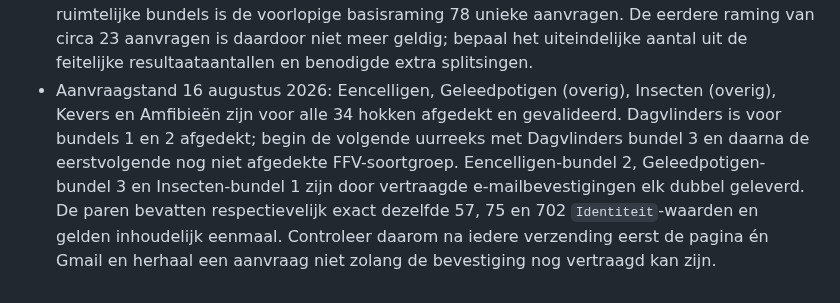
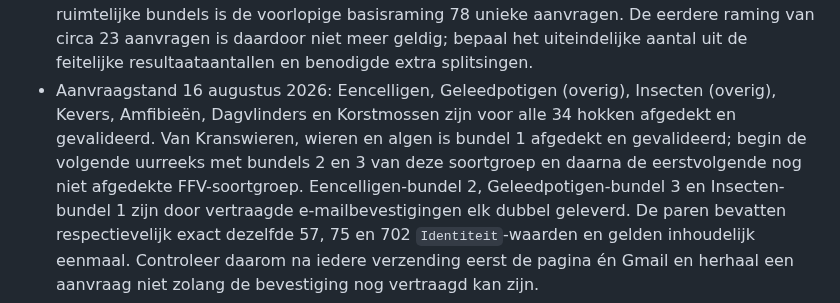
Before and after one commit to Ton2241/Meijendel, a Markdown page: TODO.md, the part around the change. Drawn GitHub-style.

```diff
--- a/TODO.md
+++ b/TODO.md
@@ -18,10 +18,11 @@
   aanvragen is daardoor niet meer geldig; bepaal het uiteindelijke aantal uit
   de feitelijke resultaataantallen en benodigde extra splitsingen.
 - Aanvraagstand 16 augustus 2026: Eencelligen, Geleedpotigen (overig), Insecten
-  (overig), Kevers en Amfibieën zijn voor alle 34 hokken afgedekt en
-  gevalideerd. Dagvlinders is voor bundels 1 en 2 afgedekt; begin de volgende
-  uurreeks met Dagvlinders bundel 3 en daarna de eerstvolgende nog niet
-  afgedekte FFV-soortgroep.
+  (overig), Kevers, Amfibieën, Dagvlinders en Korstmossen zijn voor alle 34
+  hokken afgedekt en gevalideerd. Van Kranswieren, wieren en algen is bundel 1
+  afgedekt en gevalideerd; begin de volgende uurreeks met bundels 2 en 3 van
+  deze soortgroep en daarna de eerstvolgende nog niet afgedekte
+  FFV-soortgroep.
   Eencelligen-bundel 2, Geleedpotigen-bundel 3 en Insecten-bundel 1 zijn door
   vertraagde e-mailbevestigingen elk dubbel geleverd. De paren bevatten
   respectievelijk exact dezelfde 57, 75 en 702 `Identiteit`-waarden en gelden
```
Also changed, not shown: MDs/handboek.md (+13 -0 lines).
